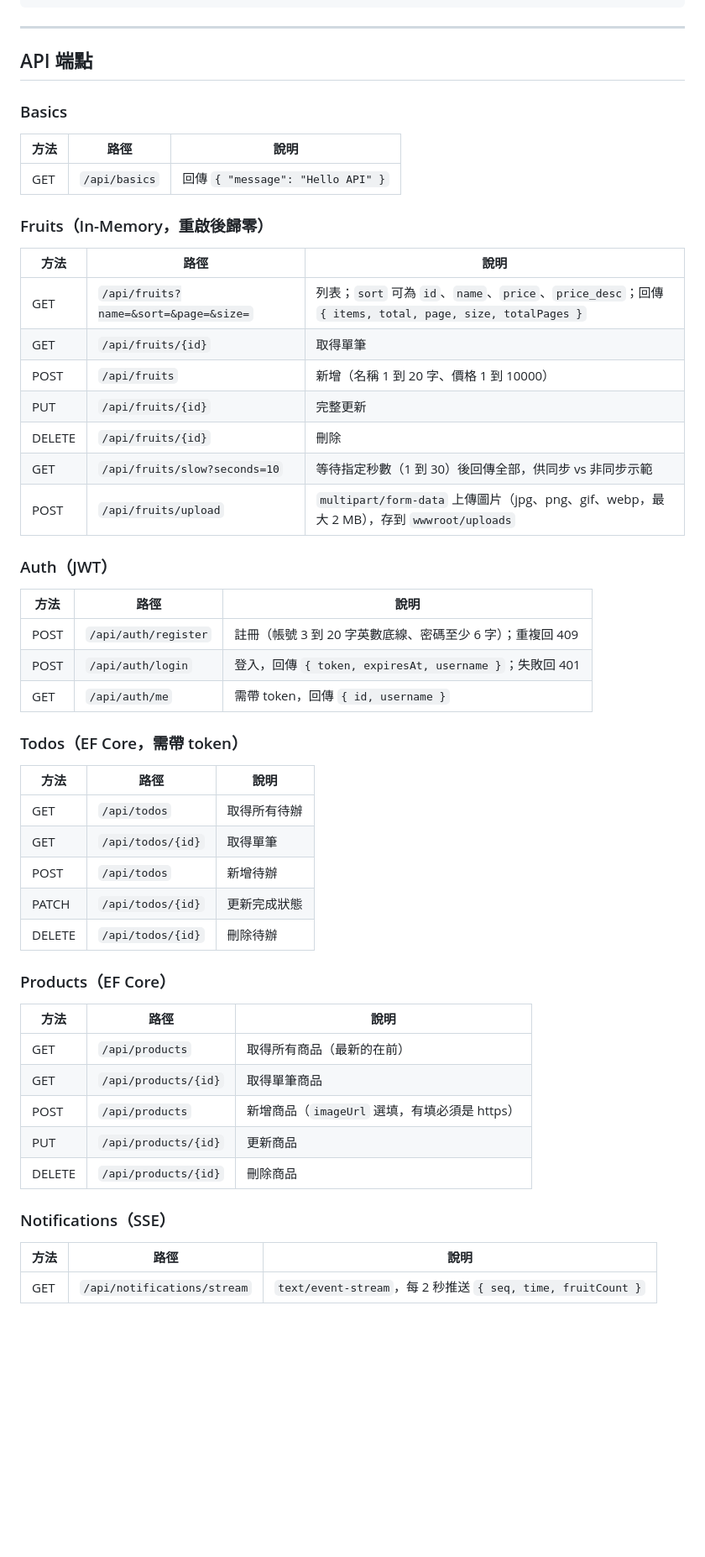
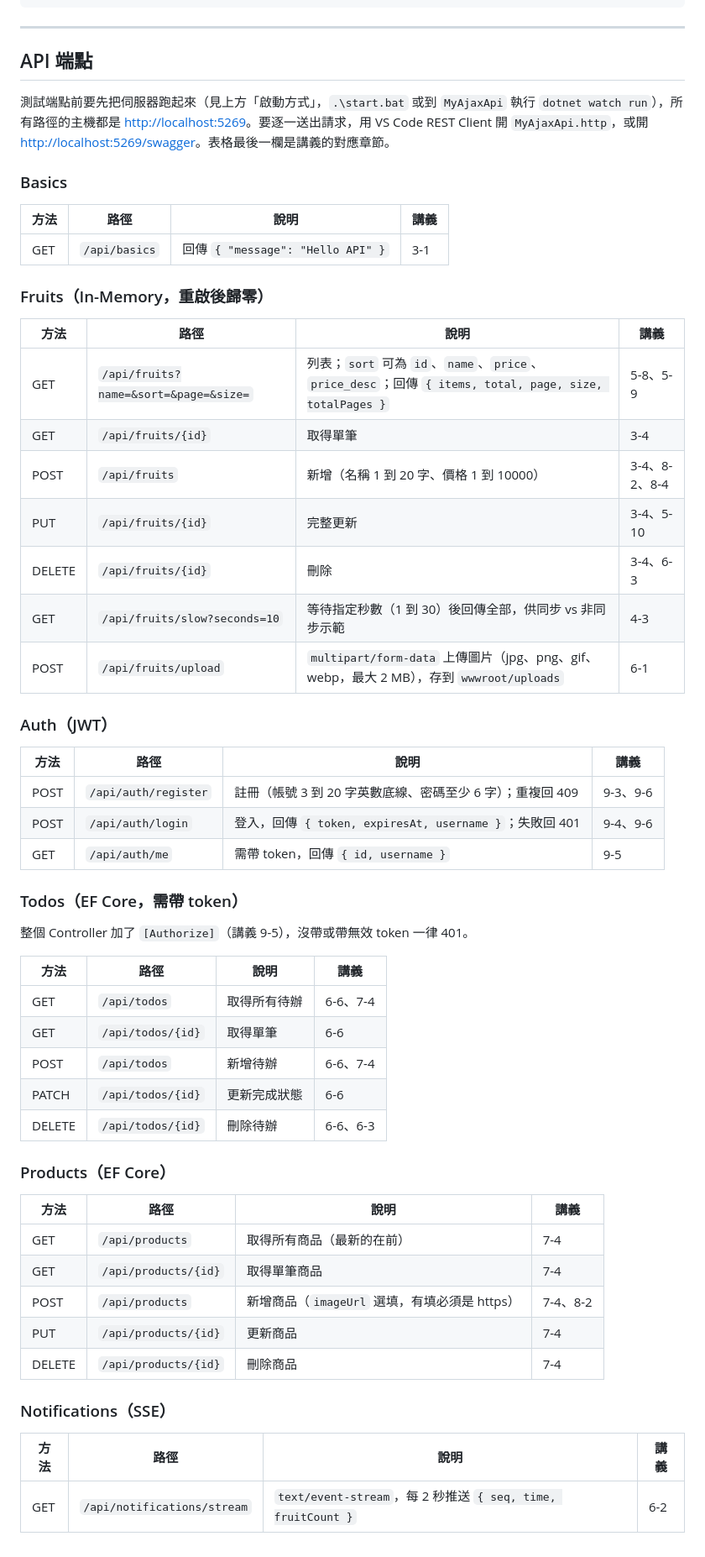
Before and after one commit to shinder/ajax-dotnet-course, a Markdown page: README.md, the part around the change. Shown at 84% size. GitHub-like rendering; blank space fills up the shorter version.

Commit message:
docs: README API 端點表加上講義對應章節，並補上測試前如何啟動伺服器
Co-Authored-By: Claude Fable 5.1 <noreply@anthropic.com>

```diff
--- a/README.md
+++ b/README.md
@@ -262,54 +262,58 @@ dotnet watch run
 
 ## API 端點
 
+測試端點前要先把伺服器跑起來（見上方「啟動方式」，`.\start.bat` 或到 `MyAjaxApi` 執行 `dotnet watch run`），所有路徑的主機都是 <http://localhost:5269>。要逐一送出請求，用 VS Code REST Client 開 `MyAjaxApi.http`，或開 <http://localhost:5269/swagger>。表格最後一欄是講義的對應章節。
+
 ### Basics
 
-| 方法 | 路徑 | 說明 |
-|------|------|------|
-| GET | `/api/basics` | 回傳 `{ "message": "Hello API" }` |
+| 方法 | 路徑 | 說明 | 講義 |
+|------|------|------|------|
+| GET | `/api/basics` | 回傳 `{ "message": "Hello API" }` | 3-1 |
 
 ### Fruits（In-Memory，重啟後歸零）
 
-| 方法 | 路徑 | 說明 |
-|------|------|------|
-| GET | `/api/fruits?name=&sort=&page=&size=` | 列表；`sort` 可為 `id`、`name`、`price`、`price_desc`；回傳 `{ items, total, page, size, totalPages }` |
-| GET | `/api/fruits/{id}` | 取得單筆 |
-| POST | `/api/fruits` | 新增（名稱 1 到 20 字、價格 1 到 10000） |
-| PUT | `/api/fruits/{id}` | 完整更新 |
-| DELETE | `/api/fruits/{id}` | 刪除 |
-| GET | `/api/fruits/slow?seconds=10` | 等待指定秒數（1 到 30）後回傳全部，供同步 vs 非同步示範 |
-| POST | `/api/fruits/upload` | `multipart/form-data` 上傳圖片（jpg、png、gif、webp，最大 2 MB），存到 `wwwroot/uploads` |
+| 方法 | 路徑 | 說明 | 講義 |
+|------|------|------|------|
+| GET | `/api/fruits?name=&sort=&page=&size=` | 列表；`sort` 可為 `id`、`name`、`price`、`price_desc`；回傳 `{ items, total, page, size, totalPages }` | 5-8、5-9 |
+| GET | `/api/fruits/{id}` | 取得單筆 | 3-4 |
+| POST | `/api/fruits` | 新增（名稱 1 到 20 字、價格 1 到 10000） | 3-4、8-2、8-4 |
+| PUT | `/api/fruits/{id}` | 完整更新 | 3-4、5-10 |
+| DELETE | `/api/fruits/{id}` | 刪除 | 3-4、6-3 |
+| GET | `/api/fruits/slow?seconds=10` | 等待指定秒數（1 到 30）後回傳全部，供同步 vs 非同步示範 | 4-3 |
+| POST | `/api/fruits/upload` | `multipart/form-data` 上傳圖片（jpg、png、gif、webp，最大 2 MB），存到 `wwwroot/uploads` | 6-1 |
 
 ### Auth（JWT）
 
-| 方法 | 路徑 | 說明 |
-|------|------|------|
-| POST | `/api/auth/register` | 註冊（帳號 3 到 20 字英數底線、密碼至少 6 字）；重複回 409 |
-| POST | `/api/auth/login` | 登入，回傳 `{ token, expiresAt, username }`；失敗回 401 |
-| GET | `/api/auth/me` | 需帶 token，回傳 `{ id, username }` |
+| 方法 | 路徑 | 說明 | 講義 |
+|------|------|------|------|
+| POST | `/api/auth/register` | 註冊（帳號 3 到 20 字英數底線、密碼至少 6 字）；重複回 409 | 9-3、9-6 |
+| POST | `/api/auth/login` | 登入，回傳 `{ token, expiresAt, username }`；失敗回 401 | 9-4、9-6 |
+| GET | `/api/auth/me` | 需帶 token，回傳 `{ id, username }` | 9-5 |
 
 ### Todos（EF Core，需帶 token）
 
-| 方法 | 路徑 | 說明 |
-|------|------|------|
-| GET | `/api/todos` | 取得所有待辦 |
-| GET | `/api/todos/{id}` | 取得單筆 |
-| POST | `/api/todos` | 新增待辦 |
-| PATCH | `/api/todos/{id}` | 更新完成狀態 |
-| DELETE | `/api/todos/{id}` | 刪除待辦 |
+整個 Controller 加了 `[Authorize]`（講義 9-5），沒帶或帶無效 token 一律 401。
+
+| 方法 | 路徑 | 說明 | 講義 |
+|------|------|------|------|
+| GET | `/api/todos` | 取得所有待辦 | 6-6、7-4 |
+| GET | `/api/todos/{id}` | 取得單筆 | 6-6 |
+| POST | `/api/todos` | 新增待辦 | 6-6、7-4 |
+| PATCH | `/api/todos/{id}` | 更新完成狀態 | 6-6 |
+| DELETE | `/api/todos/{id}` | 刪除待辦 | 6-6、6-3 |
 
 ### Products（EF Core）
 
-| 方法 | 路徑 | 說明 |
-|------|------|------|
-| GET | `/api/products` | 取得所有商品（最新的在前） |
-| GET | `/api/products/{id}` | 取得單筆商品 |
-| POST | `/api/products` | 新增商品（`imageUrl` 選填，有填必須是 https） |
-| PUT | `/api/products/{id}` | 更新商品 |
-| DELETE | `/api/products/{id}` | 刪除商品 |
+| 方法 | 路徑 | 說明 | 講義 |
+|------|------|------|------|
+| GET | `/api/products` | 取得所有商品（最新的在前） | 7-4 |
+| GET | `/api/products/{id}` | 取得單筆商品 | 7-4 |
+| POST | `/api/products` | 新增商品（`imageUrl` 選填，有填必須是 https） | 7-4、8-2 |
+| PUT | `/api/products/{id}` | 更新商品 | 7-4 |
+| DELETE | `/api/products/{id}` | 刪除商品 | 7-4 |
 
 ### Notifications（SSE）
 
-| 方法 | 路徑 | 說明 |
-|------|------|------|
-| GET | `/api/notifications/stream` | `text/event-stream`，每 2 秒推送 `{ seq, time, fruitCount }` |
+| 方法 | 路徑 | 說明 | 講義 |
+|------|------|------|------|
+| GET | `/api/notifications/stream` | `text/event-stream`，每 2 秒推送 `{ seq, time, fruitCount }` | 6-2 |
```
